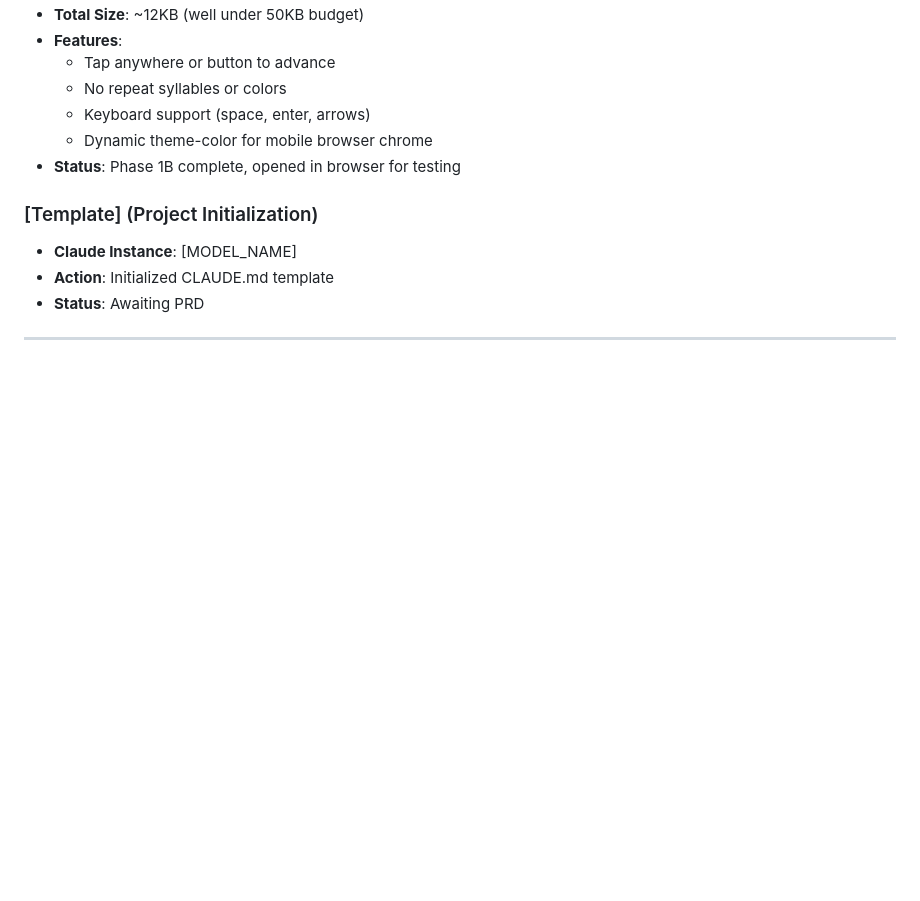
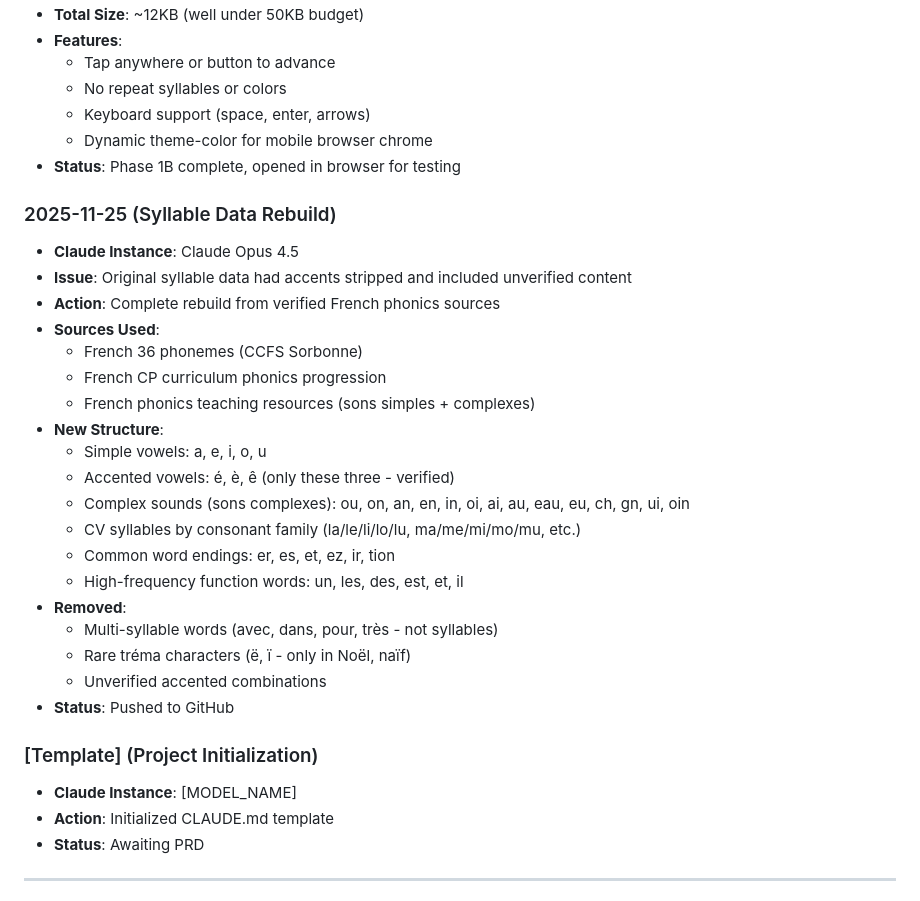
Before and after one commit to johockin/eclairs, a Markdown page: CLAUDE.md, the part around the change. GitHub-like rendering; blank space fills up the shorter version.

Commit message:
Update action log with syllable data rebuild
🤖 Generated with [Claude Code](https://claude.com/claude-code)

Co-Authored-By: Claude <noreply@anthropic.com>

```diff
--- a/CLAUDE.md
+++ b/CLAUDE.md
@@ -168,6 +168,27 @@ python -m http.server 8000
   - Dynamic theme-color for mobile browser chrome
 - **Status**: Phase 1B complete, opened in browser for testing
 
+### 2025-11-25 (Syllable Data Rebuild)
+- **Claude Instance**: Claude Opus 4.5
+- **Issue**: Original syllable data had accents stripped and included unverified content
+- **Action**: Complete rebuild from verified French phonics sources
+- **Sources Used**:
+  - French 36 phonemes (CCFS Sorbonne)
+  - French CP curriculum phonics progression
+  - French phonics teaching resources (sons simples + complexes)
+- **New Structure**:
+  - Simple vowels: a, e, i, o, u
+  - Accented vowels: é, è, ê (only these three - verified)
+  - Complex sounds (sons complexes): ou, on, an, en, in, oi, ai, au, eau, eu, ch, gn, ui, oin
+  - CV syllables by consonant family (la/le/li/lo/lu, ma/me/mi/mo/mu, etc.)
+  - Common word endings: er, es, et, ez, ir, tion
+  - High-frequency function words: un, les, des, est, et, il
+- **Removed**:
+  - Multi-syllable words (avec, dans, pour, très - not syllables)
+  - Rare tréma characters (ë, ï - only in Noël, naïf)
+  - Unverified accented combinations
+- **Status**: Pushed to GitHub
+
 ### [Template] (Project Initialization)
 - **Claude Instance**: [MODEL_NAME]
 - **Action**: Initialized CLAUDE.md template
```
